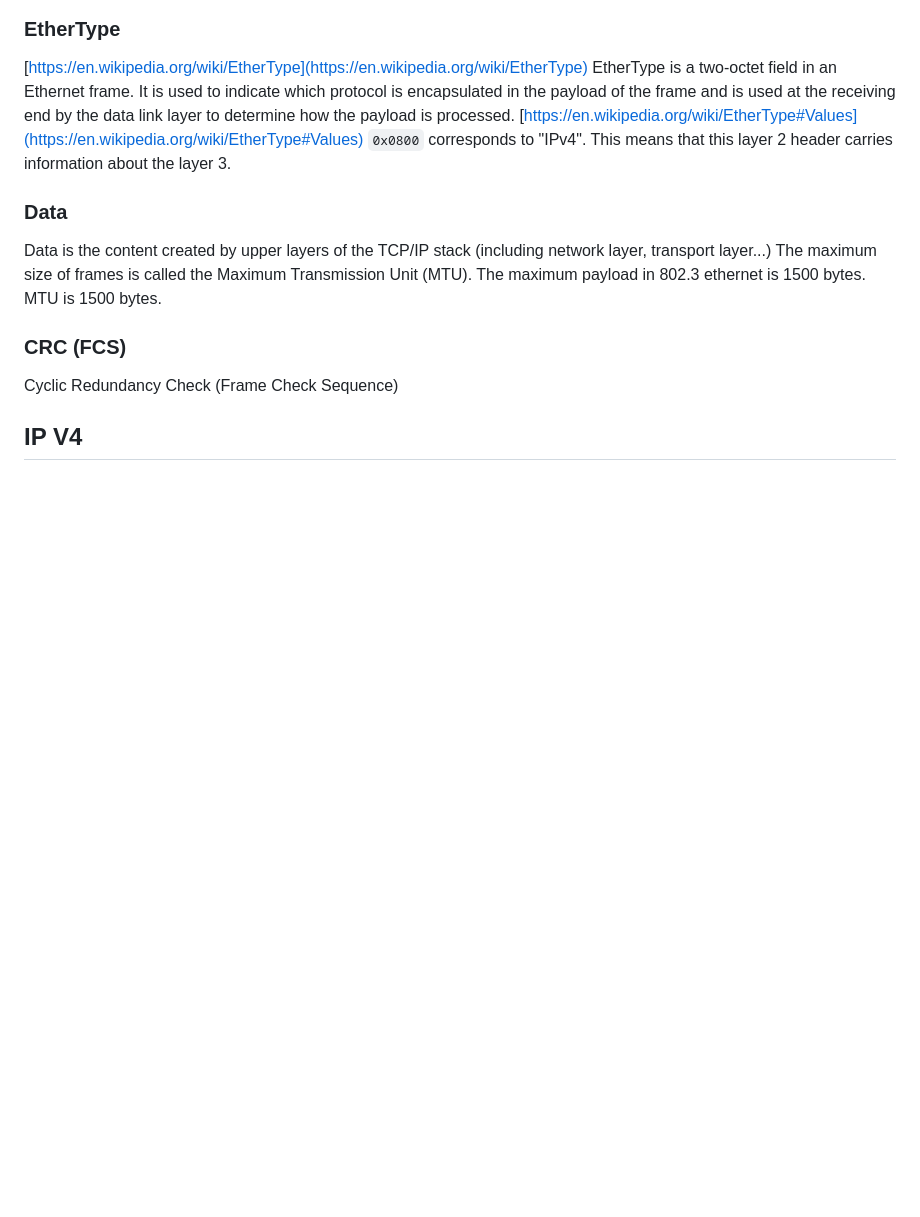
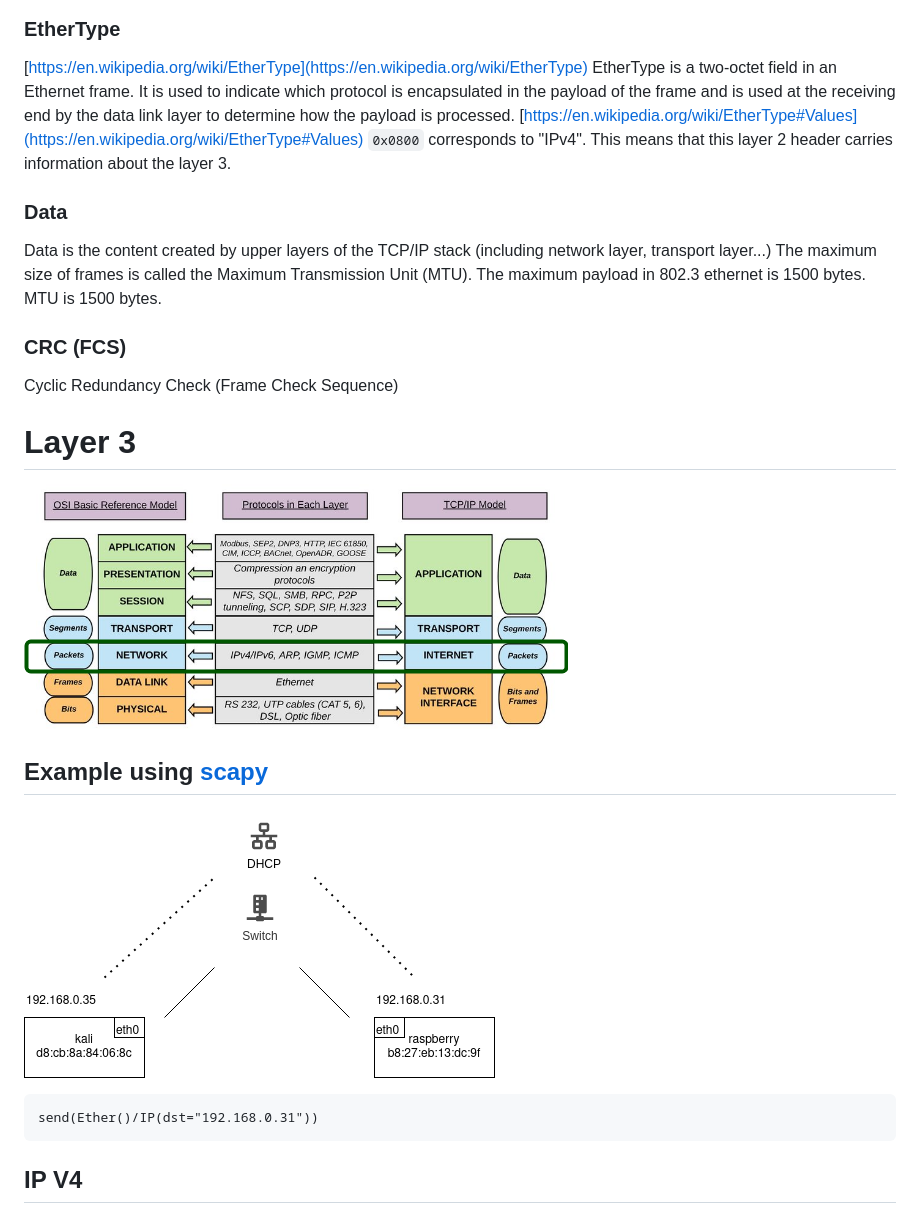
Before and after one commit to avergnaud/CEH-notes, a Markdown page: README.md, the part around the change printed below. Rendered like a GitHub page; pictures changed too: doc/LAYER_3.drawio.png (added), doc/Layer_3_network_example.drawio.png (added); blank space fills up the shorter version.

````diff
--- a/README.md
+++ b/README.md
@@ -71,6 +112,18 @@ The maximum payload in 802.3 ethernet is 1500 bytes. MTU is 1500 bytes.
 ### CRC (FCS)
 
 Cyclic Redundancy Check (Frame Check Sequence)
+
+# Layer 3
+
+![layer 3](./doc/LAYER_3.drawio.png)
+
+## Example using [scapy](https://github.com/secdev/scapy/)
+
+![layer 3 example](./doc/Layer_3_network_example.drawio.png)
+
+```
+send(Ether()/IP(dst="192.168.0.31"))
+```
 
 ## IP V4
 
````
Also changed, not shown: other parts of README.md (+43 -6 lines), doc/LAYER_2.drawio.png (added), doc/Layer_2_network_example.drawio.png (added), doc/Layer_2_network_example_wireshark.png (added), doc/OSI_TCP.jpg (added), 4 other files.
